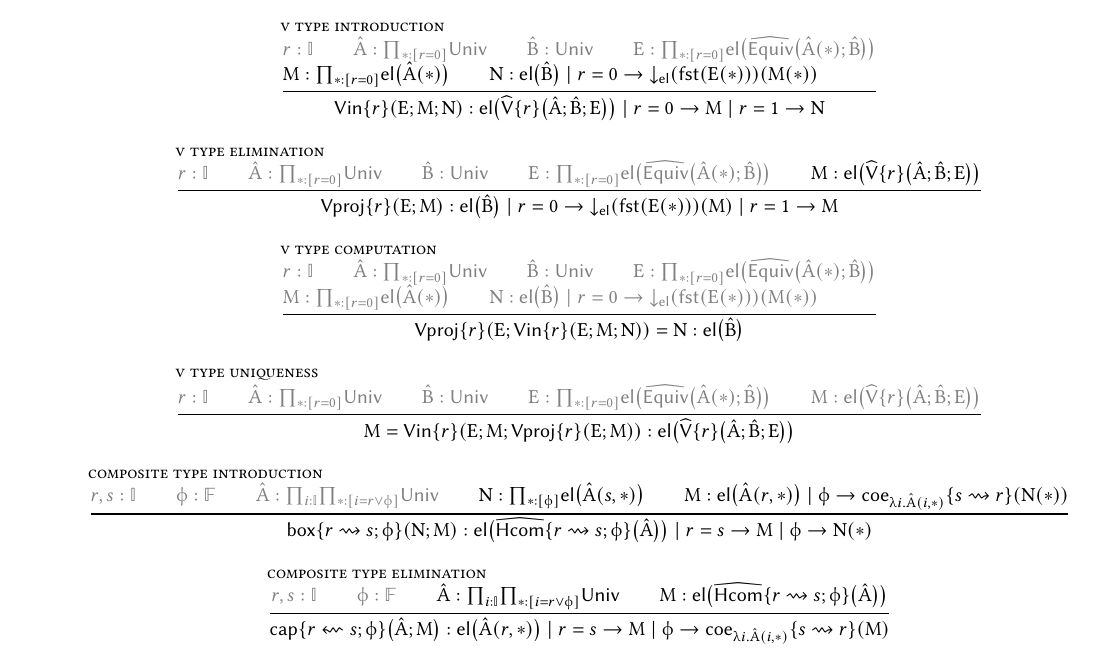
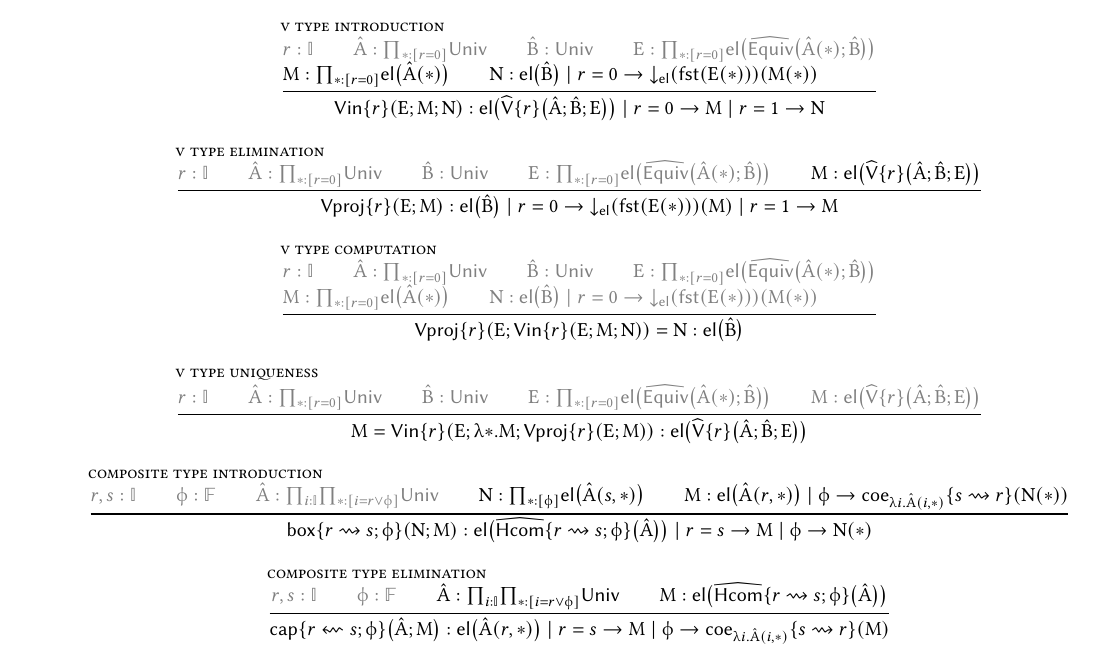
Before and after one commit to RedPRL/cooltt, a LaTeX paper (doc/kan.tex): part of page 2 of 6, cut so that both start at the same text. Compiled offline with pdfLaTeX.

Commit message:
fix type error in v/eta rule

```diff
--- a/doc/kan.tex
+++ b/doc/kan.tex
@@ -249,7 +249,7 @@ following ways:
     \Hint{E : \Prod{*:\TpPrf{r=0}}{\TpEl{\CodeEquiv{\Code{A}\prn{*}}{\Code{B}}}}}\\
     \Hint{M : \TpEl{\CodeV{r}{\Code{A}}{\Code{B}}{E}}}
   }{
-    M = \TmVin{r}{E}{M}{\TmVproj{r}{E}{M}} : \TpEl{\CodeV{r}{\Code{A}}{\Code{B}}{E}}
+    M = \TmVin{r}{E}{\lambda{*}.M}{\TmVproj{r}{E}{M}} : \TpEl{\CodeV{r}{\Code{A}}{\Code{B}}{E}}
   }
   \and
   \inferrule[composite type introduction]{
```
